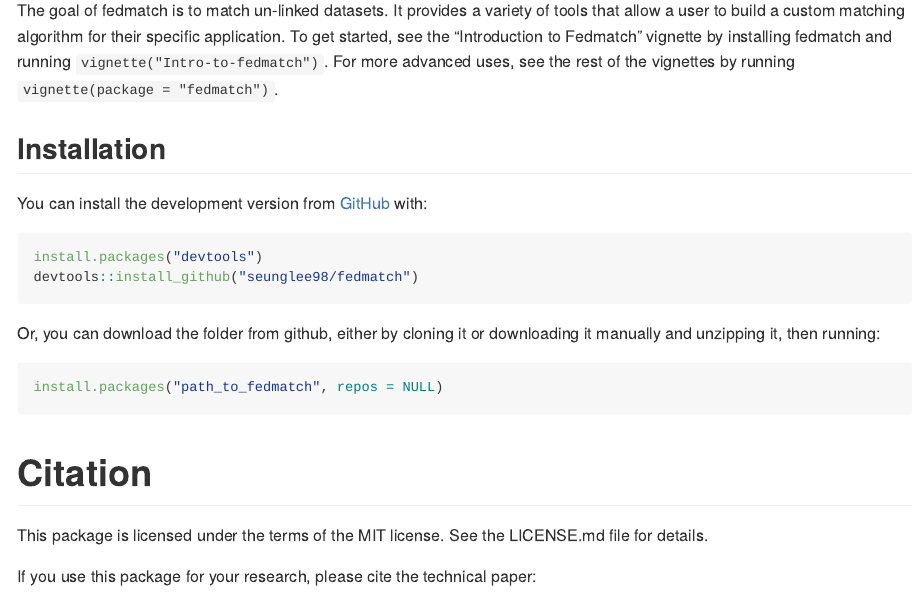
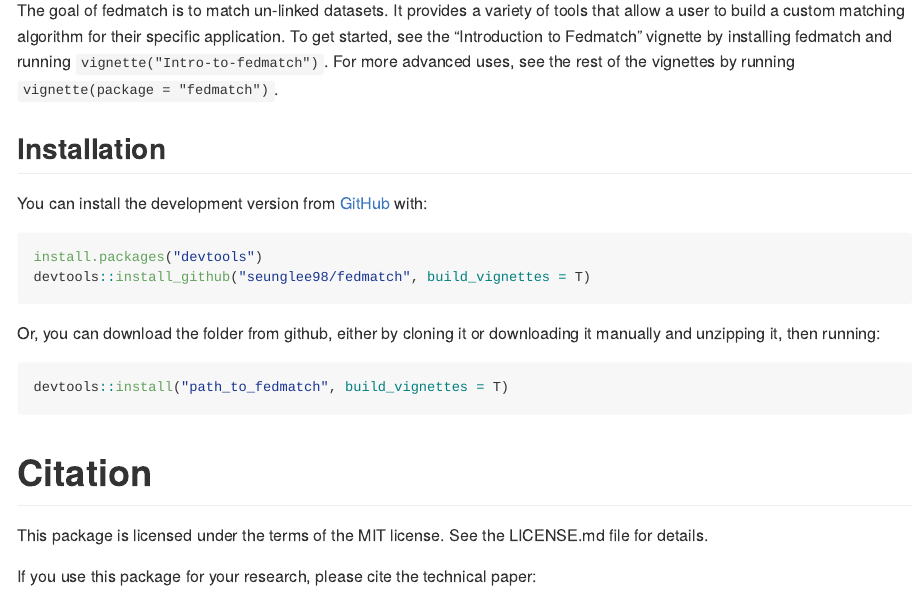
Before and after one commit to seunglee98/fedmatch, an R Markdown document (README.Rmd): the page in a window 1100 px wide, from 110 px down. The pictures show the output file README.md that the author committed with the source, drawn offline in the style of GitHub.

Commit message:
updated readme

````diff
--- a/README.Rmd
+++ b/README.Rmd
@@ -25,11 +25,11 @@
 
 ``` r
 install.packages("devtools")
-devtools::install_github("seunglee98/fedmatch")
+devtools::install_github("seunglee98/fedmatch", build_vignettes = T)
 ```
 Or, you can download the folder from github, either by cloning it or downloading it manually and unzipping it, then running:
 ```r
-install.packages("path_to_fedmatch", repos = NULL)
+devtools::install("path_to_fedmatch", build_vignettes = T)
 ```
 
 # Citation
````
Also changed, not shown: README.md.
